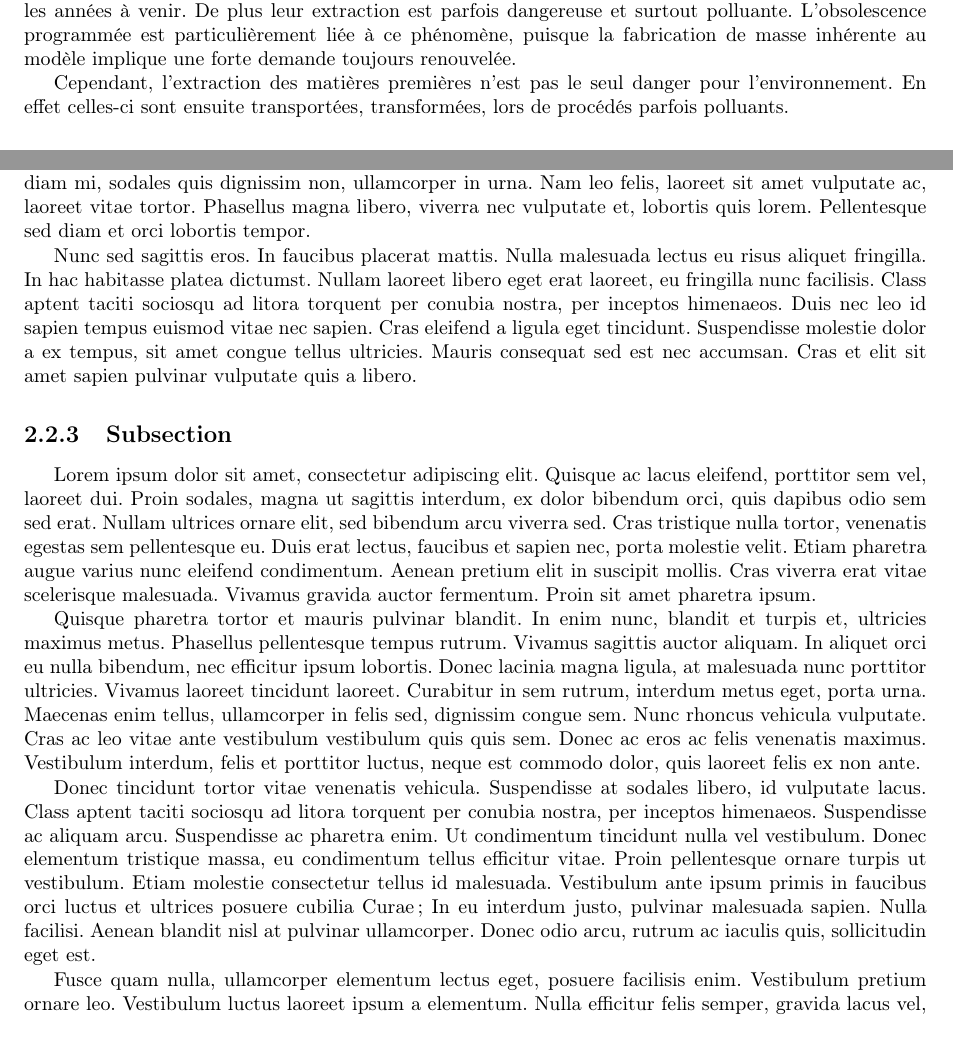
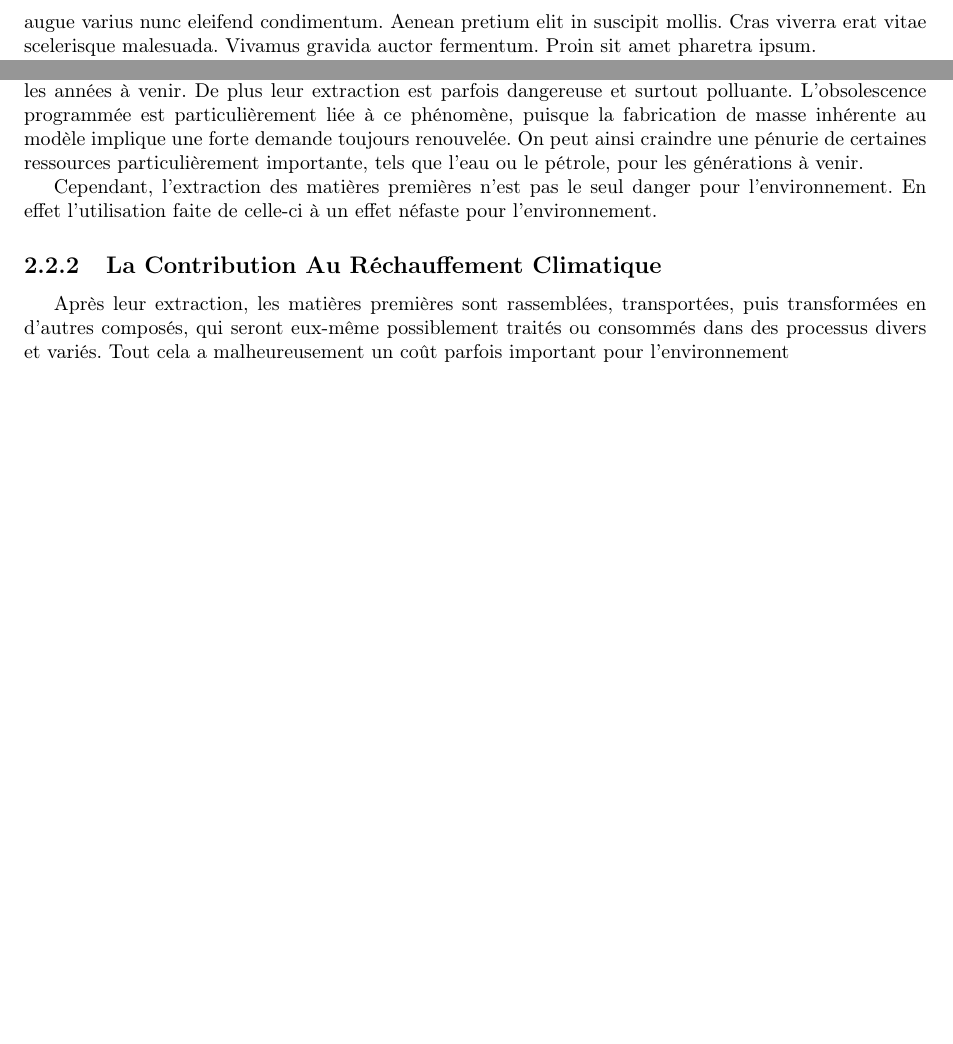
Before and after one commit to Entilore/Mono, a LaTeX document (Rapport/main.tex, which reads Rapport/c2/s2/ss1/subsection.tex, Rapport/c2/s2/ss2/subsection.tex): two parts of pages 12 and 13 of 24 before the commit and two parts of pages 10 and 12 of 23 after it, joined at a grey line, cut so that both start at the same text, the shorter picture padded with empty space. Compiled offline with pdfLaTeX.

Commit message:
Premières modif II.2.2

```diff
--- a/Rapport/c2/s2/ss1/subsection.tex
+++ b/Rapport/c2/s2/ss1/subsection.tex
@@ -36,9 +36,9 @@ La première est la dette écologique. D'après l'ONG Footprint Network la popul
 
 L'empreinte écologique est un autre indicateur. Elle correspond à la pression exercée par l'homme sur la nature. On calcule le nombre d'hectare globaux (hag), c'est-à-dire une surface, dont une population a besoin pour générer ses ressources, puis les absorber. La valeur critique est de 1.8 hag. Si tout le monde avait cette empreinte, on utiliserait 100\% de notre planète. Pour un Français moyen, celle-ci est de 4.6 hag, ce qui signifie qu'il faudrait avoir 2.5 planètes pour absorber les déchets si toute la population mondiale était composée de Français. Les Américains ont besoin du double (9 hag).
 
-\medbreak Les ressources naturelles sont donc particulièrement demandées et certaines risquent de manquer dans les années à venir. De plus leur extraction est parfois dangereuse et surtout polluante. L'\op est particulièrement liée à ce phénomène, puisque la fabrication de masse inhérente au modèle implique une forte demande toujours renouvelée.
+\medbreak Les ressources naturelles sont donc particulièrement demandées et certaines risquent de manquer dans les années à venir. De plus leur extraction est parfois dangereuse et surtout polluante. L'\op est particulièrement liée à ce phénomène, puisque la fabrication de masse inhérente au modèle implique une forte demande toujours renouvelée. On peut ainsi craindre une pénurie de certaines ressources particulièrement importante, tels que l'eau ou le pétrole, pour les générations à venir.
 
-Cependant, l'extraction des matières premières n'est pas le seul danger pour l'environnement. En effet celles-ci sont ensuite transportées, transformées, lors de procédés parfois polluants.
+Cependant, l'extraction des matières premières n'est pas le seul danger pour l'environnement. En effet l'utilisation faite de celle-ci à un effet néfaste pour l'environnement.
 
 %cite{LarousseMatiere1eres}
 
--- a/Rapport/c2/s2/ss2/subsection.tex
+++ b/Rapport/c2/s2/ss2/subsection.tex
@@ -1 +1,4 @@
-\subsection{Subsection}
+\subsection{La Contribution Au Réchauffement Climatique}
+
+
+Après leur extraction, les matières premières sont rassemblées, transportées, puis transformées en d'autres composés, qui seront eux-même possiblement traités ou consommés dans des processus divers et variés. Tout cela a malheureusement un coût parfois important pour l'environnement
@@ -11,3 +13,2 @@ Donec tincidunt tortor vitae venenatis vehicula. Suspendisse at sodales libero,
-Fusce quam nulla, ullamcorper elementum lectus eget, posuere facilisis enim. Vestibulum pretium ornare leo. Vestibulum luctus laoreet ipsum a elementum. Nulla efficitur felis semper, gravida lacus vel, mattis velit. Etiam imperdiet urna quis velit elementum, ac gravida mi tempor. Praesent ac pulvinar eros. Vivamus viverra nunc ut lectus condimentum, eget congue mauris luctus. Aliquam erat volutpat. Morbi diam mi, sodales quis dignissim non, ullamcorper in urna. Nam leo felis, laoreet sit amet vulputate ac, laoreet vitae tortor. Phasellus magna libero, viverra nec vulputate et, lobortis quis lorem. Pellentesque sed diam et orci lobortis tempor.
-
-Nunc sed sagittis eros. In faucibus placerat mattis. Nulla malesuada lectus eu risus aliquet fringilla. In hac habitasse platea dictumst. Nullam laoreet libero eget erat laoreet, eu fringilla nunc facilisis. Class aptent taciti sociosqu ad litora torquent per conubia nostra, per inceptos himenaeos. Duis nec leo id sapien tempus euismod vitae nec sapien. Cras eleifend a ligula eget tincidunt. Suspendisse molestie dolor a ex tempus, sit amet congue tellus ultricies. Mauris consequat sed est nec accumsan. Cras et elit sit amet sapien pulvinar vulputate quis a libero.
+Transformation
+--> double utilisation matières premières
```
Also changed, not shown: Rapport/c2/s2/ss2/subsection.tex (7 more changed lines).
